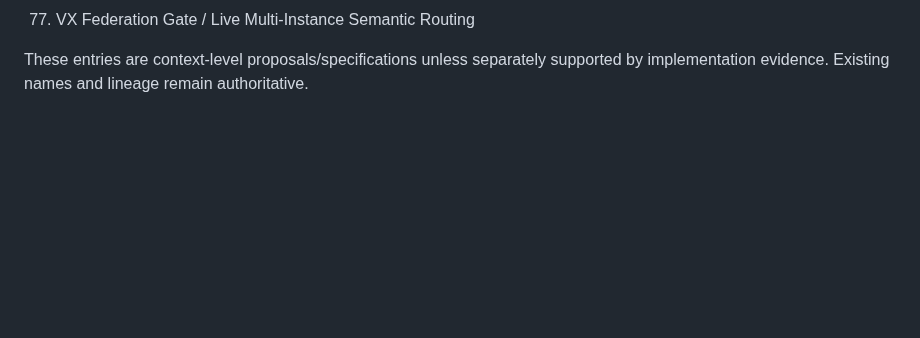
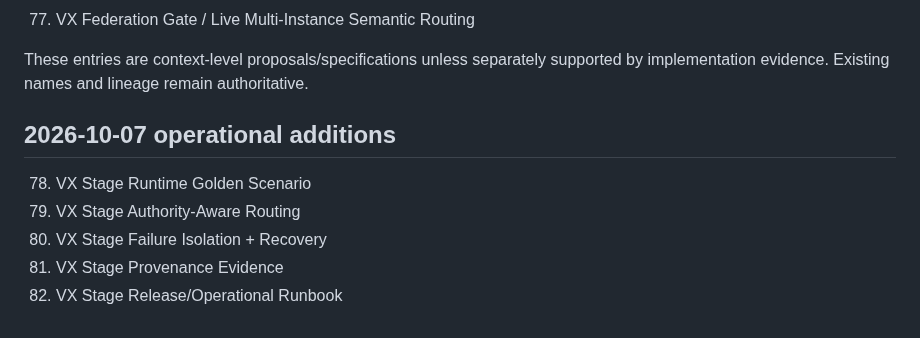
Before and after one commit to fisallllll280-code/VAIXLNS, a Markdown page: docs/indexes/INNOVATION_MASTER_INDEX.md, the part around the change. GitHub-like rendering; blank space fills up the shorter version.

Commit message:
index: register vx stage runtime controls

```diff
--- a/docs/indexes/INNOVATION_MASTER_INDEX.md
+++ b/docs/indexes/INNOVATION_MASTER_INDEX.md
@@ -111,3 +111,11 @@ A proposal becomes implementation only after code, tests, and evidence establish
 77. VX Federation Gate / Live Multi-Instance Semantic Routing
 
 These entries are context-level proposals/specifications unless separately supported by implementation evidence. Existing names and lineage remain authoritative.
+
+## 2026-10-07 operational additions
+
+78. VX Stage Runtime Golden Scenario
+79. VX Stage Authority-Aware Routing
+80. VX Stage Failure Isolation + Recovery
+81. VX Stage Provenance Evidence
+82. VX Stage Release/Operational Runbook
```
